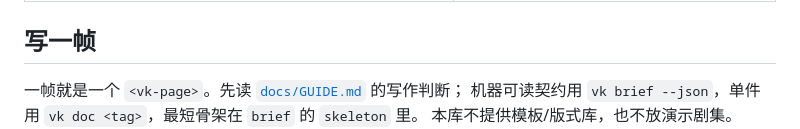
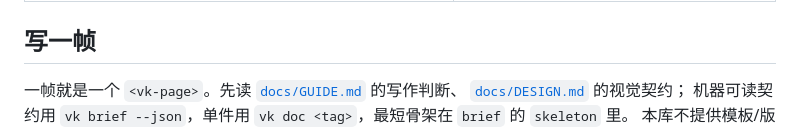
Before and after one commit to sanxiadaba/vk-video-kit, a Markdown page: README.md, the part around the change. Drawn GitHub-style.

Commit message:
v24：补 docs/DESIGN.md 视觉系统契约，README 链到设计层

```diff
--- a/README.md
+++ b/README.md
@@ -53,7 +53,8 @@ node bin/vk.mjs render my-frame.html
 
 ## 写一帧
 
-一帧就是一个 `<vk-page>`。先读 [`docs/GUIDE.md`](docs/GUIDE.md) 的写作判断；
+一帧就是一个 `<vk-page>`。先读 [`docs/GUIDE.md`](docs/GUIDE.md) 的写作判断、
+[`docs/DESIGN.md`](docs/DESIGN.md) 的视觉契约；
 机器可读契约用 `vk brief --json`，单件用 `vk doc <tag>`，最短骨架在 `brief` 的 `skeleton` 里。
 本库不提供模板/版式库，也不放演示剧集。
 
```
Also changed, not shown: docs/DESIGN.md (added, +91 -0 lines).
